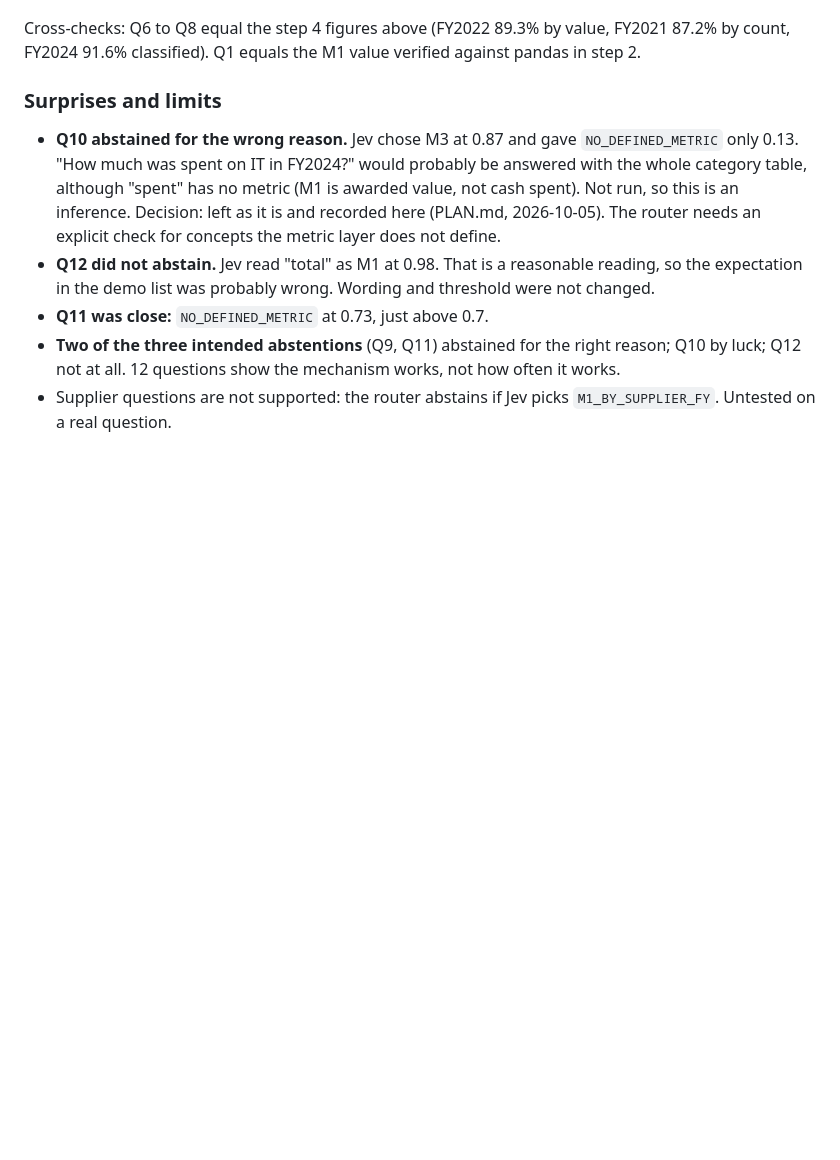
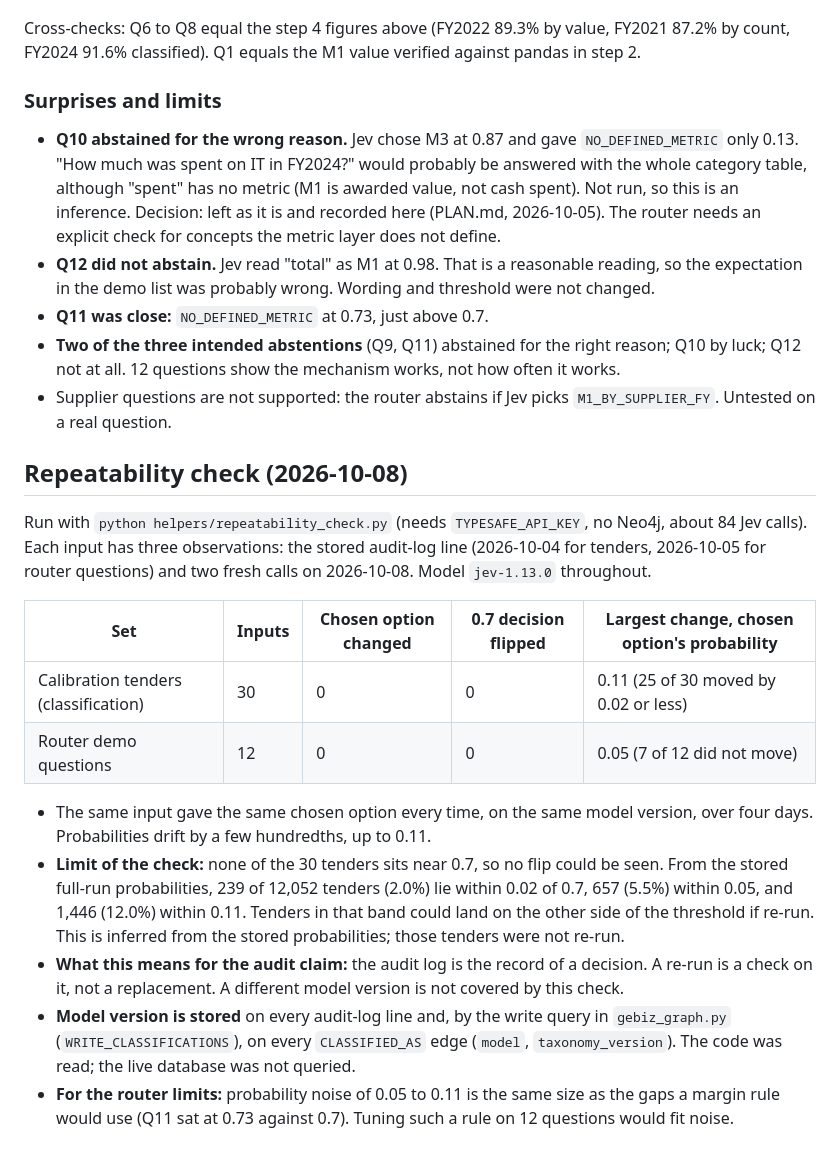
Before and after one commit to vivekmisra15/gebiz-graph, a Markdown page: RESULTS.md, the part around the change. Drawn GitHub-style; blank space fills up the shorter version.

Commit message:
Record the repeatability results: same choices, no threshold flips, drift up to 0.11
Co-Authored-By: Claude Sonnet 5.5 <noreply@anthropic.com>

```diff
--- a/RESULTS.md
+++ b/RESULTS.md
@@ -127,3 +127,18 @@ Cross-checks: Q6 to Q8 equal the step 4 figures above (FY2022 89.3% by value, FY
 - **Q11 was close:** `NO_DEFINED_METRIC` at 0.73, just above 0.7.
 - **Two of the three intended abstentions** (Q9, Q11) abstained for the right reason; Q10 by luck; Q12 not at all. 12 questions show the mechanism works, not how often it works.
 - Supplier questions are not supported: the router abstains if Jev picks `M1_BY_SUPPLIER_FY`. Untested on a real question.
+
+## Repeatability check (2026-10-08)
+
+Run with `python helpers/repeatability_check.py` (needs `TYPESAFE_API_KEY`, no Neo4j, about 84 Jev calls). Each input has three observations: the stored audit-log line (2026-10-04 for tenders, 2026-10-05 for router questions) and two fresh calls on 2026-10-08. Model `jev-1.13.0` throughout.
+
+| Set | Inputs | Chosen option changed | 0.7 decision flipped | Largest change, chosen option's probability |
+|---|---|---|---|---|
+| Calibration tenders (classification) | 30 | 0 | 0 | 0.11 (25 of 30 moved by 0.02 or less) |
+| Router demo questions | 12 | 0 | 0 | 0.05 (7 of 12 did not move) |
+
+- The same input gave the same chosen option every time, on the same model version, over four days. Probabilities drift by a few hundredths, up to 0.11.
+- **Limit of the check:** none of the 30 tenders sits near 0.7, so no flip could be seen. From the stored full-run probabilities, 239 of 12,052 tenders (2.0%) lie within 0.02 of 0.7, 657 (5.5%) within 0.05, and 1,446 (12.0%) within 0.11. Tenders in that band could land on the other side of the threshold if re-run. This is inferred from the stored probabilities; those tenders were not re-run.
+- **What this means for the audit claim:** the audit log is the record of a decision. A re-run is a check on it, not a replacement. A different model version is not covered by this check.
+- **Model version is stored** on every audit-log line and, by the write query in `gebiz_graph.py` (`WRITE_CLASSIFICATIONS`), on every `CLASSIFIED_AS` edge (`model`, `taxonomy_version`). The code was read; the live database was not queried.
+- **For the router limits:** probability noise of 0.05 to 0.11 is the same size as the gaps a margin rule would use (Q11 sat at 0.73 against 0.7). Tuning such a rule on 12 questions would fit noise.
```
